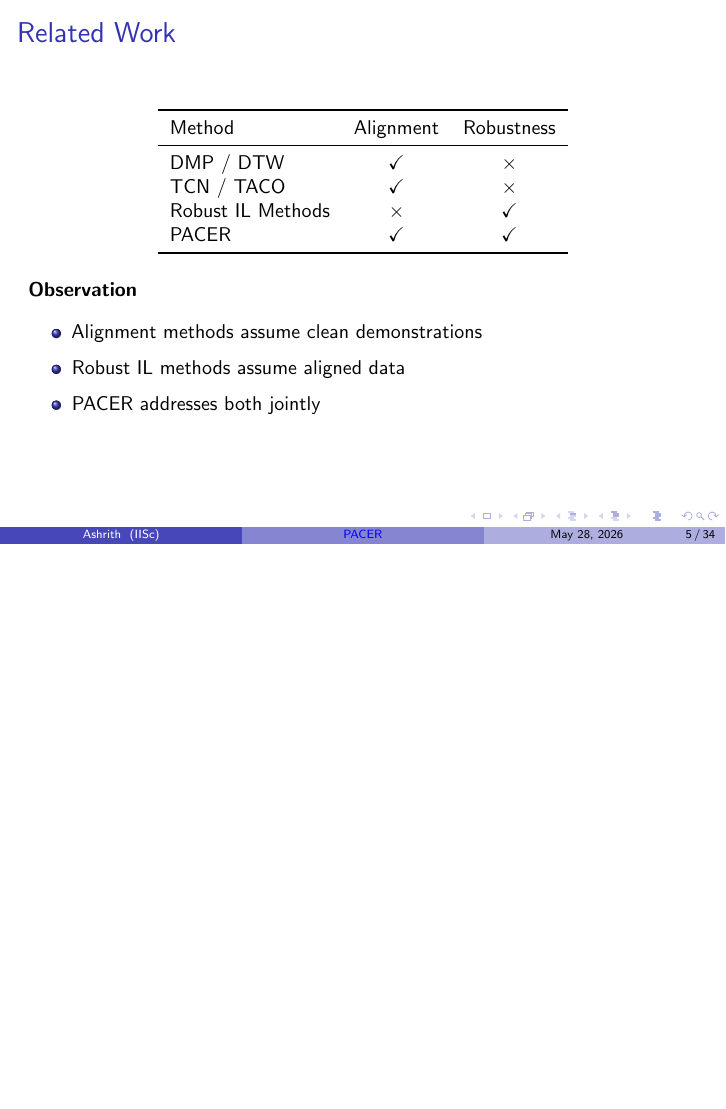
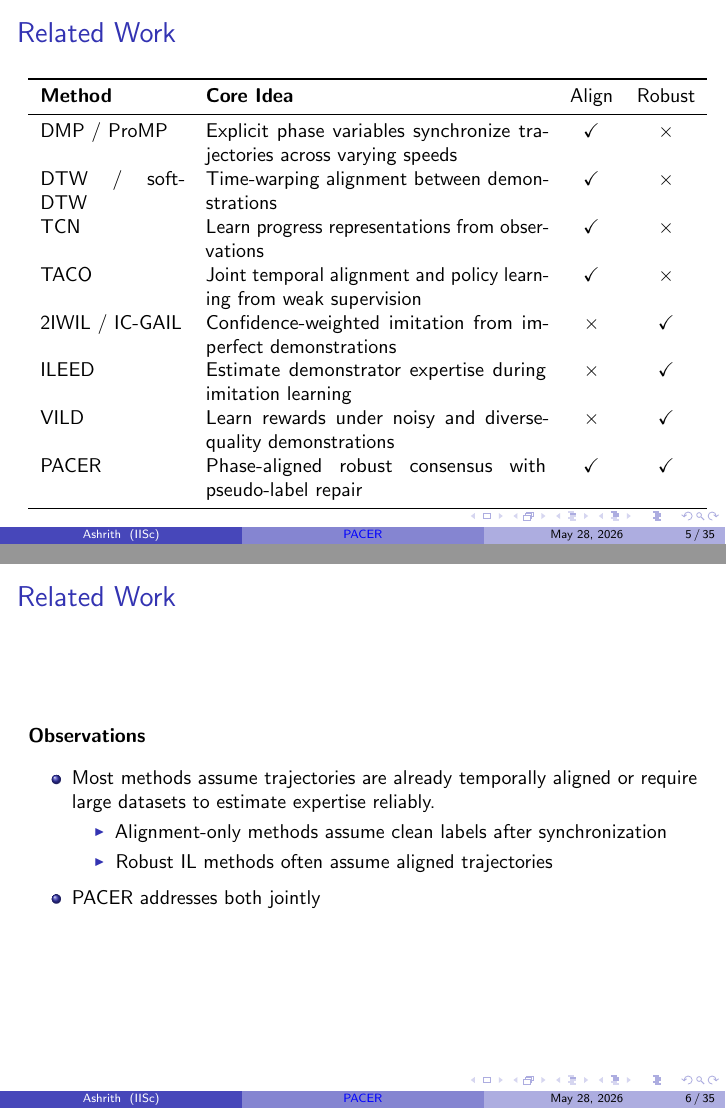
Before and after one commit to AshrithSagar/work-HiRo, LaTeX slides (TeX/thesis-presentation/slides.tex): page 5 of 34 before the commit and pages 5 and 6 of 35 after it, the two joined at a grey line, the shorter picture padded with empty space. Compiled offline with pdfLaTeX.

Commit message:
docs(thesis-presentation): update draft

```diff
--- a/TeX/thesis-presentation/slides.tex
+++ b/TeX/thesis-presentation/slides.tex
@@ -203,28 +203,62 @@
 
 % -----------------------------------------------------
 \begin{frame}{Related Work}
+    \small
+    \begin{center}
+        \begin{tabular}{p{2.5cm} p{6cm} cc}
+            \toprule
+            \textbf{Method} & \textbf{Core Idea} & Align & Robust \\
+            \midrule
 
-    \small
+            DMP / ProMP
+            & Explicit phase variables synchronize trajectories across varying speeds
+            & \checkmark & $\times$ \\
 
-    \begin{center}
-        \begin{tabular}{lcc}
-            \toprule
-            Method & Alignment & Robustness \\
-            \midrule
-            DMP / DTW & \checkmark & $\times$ \\
-            TCN / TACO & \checkmark & $\times$ \\
-            Robust IL Methods & $\times$ & \checkmark \\
-            PACER & \checkmark & \checkmark \\
+            DTW / soft-DTW
+            & Time-warping alignment between demonstrations
+            & \checkmark & $\times$ \\
+
+            TCN
+            & Learn progress representations from observations
+            & \checkmark & $\times$ \\
+
+            TACO
+            & Joint temporal alignment and policy learning from weak supervision
+            & \checkmark & $\times$ \\
+
+            2IWIL / IC-GAIL
+            & Confidence-weighted imitation from imperfect demonstrations
+            & $\times$ & \checkmark \\
+
+            ILEED
+            & Estimate demonstrator expertise during imitation learning
+            & $\times$ & \checkmark \\
+
+            VILD
+            & Learn rewards under noisy and diverse-quality demonstrations
+            & $\times$ & \checkmark \\
+
+            PACER
+            & Phase-aligned robust consensus with pseudo-label repair
+            & \checkmark & \checkmark \\
+
             \bottomrule
         \end{tabular}
     \end{center}
 
-    \vspace{1em}
+\end{frame}
 
-    \textbf{Observation}
+\begin{frame}{Related Work}
+
+    \small
+
+    \textbf{Observations}
     \begin{itemize}
-        \item Alignment methods assume clean demonstrations
-        \item Robust IL methods assume aligned data
+        \item Most methods assume trajectories are already temporally aligned or require large datasets to estimate expertise reliably.
+            \begin{itemize}
+                \item Alignment-only methods assume clean labels after synchronization
+                \item Robust IL methods often assume aligned trajectories
+            \end{itemize}
         \item PACER addresses both jointly
     \end{itemize}
 
```
